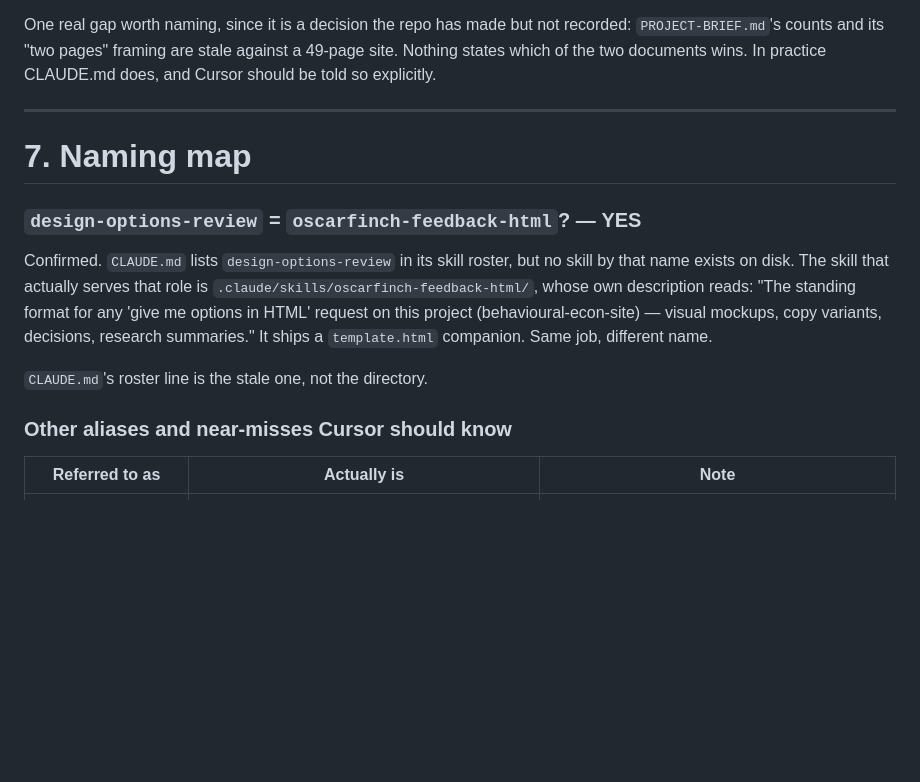
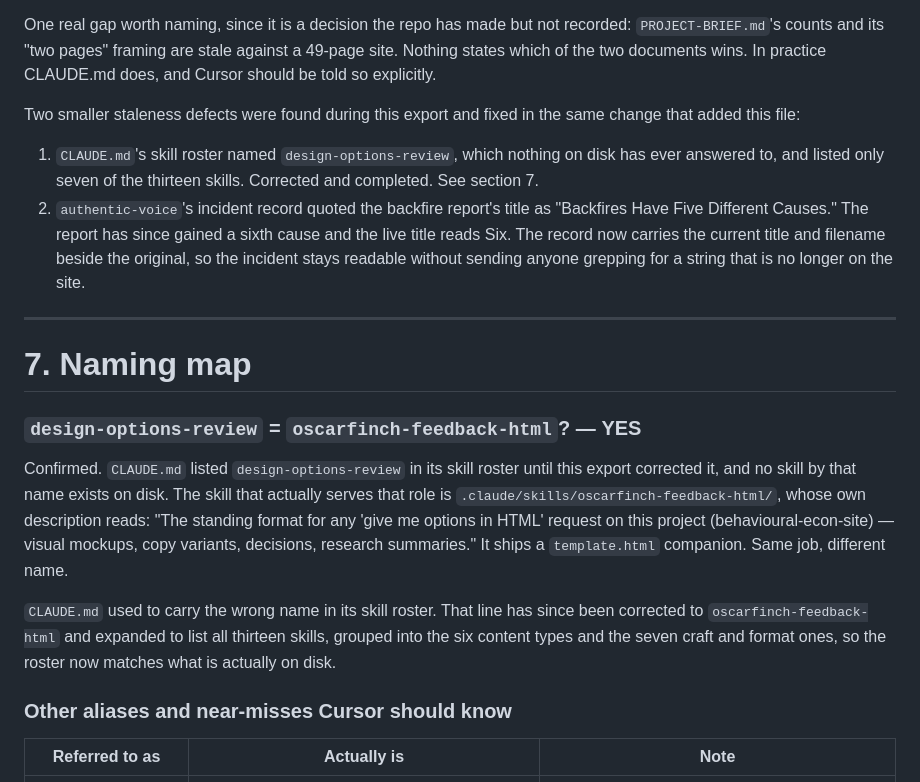
Before and after one commit to thegrantburrow/behavioural-econ-site, a Markdown page: CURSOR-HANDOVER.md, the part around the change. GitHub-like rendering; blank space fills up the shorter version.

```diff
--- a/CURSOR-HANDOVER.md
+++ b/CURSOR-HANDOVER.md
@@ -206,20 +206,32 @@ recorded: `PROJECT-BRIEF.md`'s counts and its "two pages" framing are stale
 against a 49-page site. Nothing states which of the two documents wins. In
 practice CLAUDE.md does, and Cursor should be told so explicitly.
 
+Two smaller staleness defects were found during this export and fixed in the
+same change that added this file:
+
+1. `CLAUDE.md`'s skill roster named `design-options-review`, which nothing on
+   disk has ever answered to, and listed only seven of the thirteen skills.
+   Corrected and completed. See section 7.
+2. `authentic-voice`'s incident record quoted the backfire report's title as
+   "Backfires Have Five Different Causes." The report has since gained a sixth
+   cause and the live title reads Six. The record now carries the current title
+   and filename beside the original, so the incident stays readable without
+   sending anyone grepping for a string that is no longer on the site.
+
 ---
 
 # 7. Naming map
 
 ### `design-options-review` = `oscarfinch-feedback-html`? — **YES**
 
-Confirmed. `CLAUDE.md` lists `design-options-review` in its skill roster, but no
-skill by that name exists on disk. The skill that actually serves that role is
+Confirmed. `CLAUDE.md` listed `design-options-review` in its skill roster until
+this export corrected it, and no skill by that name exists on disk. The skill that actually serves that role is
 `.claude/skills/oscarfinch-feedback-html/`, whose own description reads: "The
 standing format for any 'give me options in HTML' request on this project
 (behavioural-econ-site) — visual mockups, copy variants, decisions, research
 summaries." It ships a `template.html` companion. Same job, different name.
 
-`CLAUDE.md`'s roster line is the stale one, not the directory.
+`CLAUDE.md` used to carry the wrong name in its skill roster. That line has since been corrected to `oscarfinch-feedback-html` and expanded to list all thirteen skills, grouped into the six content types and the seven craft and format ones, so the roster now matches what is actually on disk.
 
 ### Other aliases and near-misses Cursor should know
 
```
Also changed, not shown: CLAUDE.md (+14 -3 lines), 1 other file.
